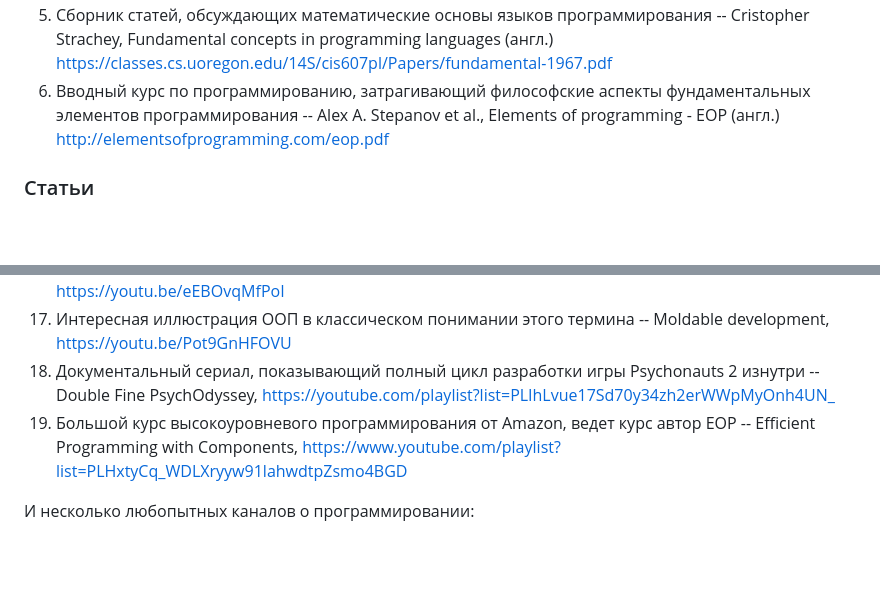
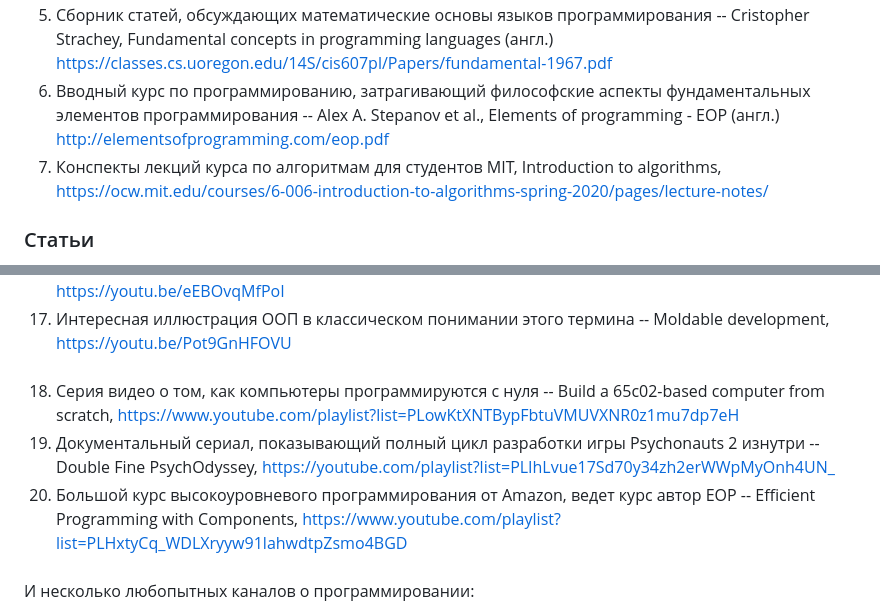
Before and after one commit to AbsoluteVirtue/fcim_poo_21.6, a Markdown page: README.md, 2 parts joined by grey strips. Drawn GitHub-style; blank space fills up the shorter version.

```diff
--- a/README.md
+++ b/README.md
@@ -13,6 +13,7 @@ https://people.inf.ethz.ch/wirth/AD.pdf
 https://classes.cs.uoregon.edu/14S/cis607pl/Papers/fundamental-1967.pdf
 6. Вводный курс по программированию, затрагивающий философские аспекты фундаментальных элементов программирования -- Alex A. Stepanov et al., Elements of programming - EOP (англ.)
 http://elementsofprogramming.com/eop.pdf
+7. Конспекты лекций курса по алгоритмам для студентов MIT, Introduction to algorithms, https://ocw.mit.edu/courses/6-006-introduction-to-algorithms-spring-2020/pages/lecture-notes/
 
 ### Статьи
 1. Cоветы начинающим программистам -- (англ.)
@@ -48,9 +49,11 @@ https://web.archive.org/web/20150906155800/http://www.objectmentor.com/resources
 15. Лекция, критикующая принципы SOLID с точки зрения обозримых эффектов их применения -- Where Does Bad Code Come From?, https://youtu.be/7YpFGkG-u1w
 16. Исторический экскурс в основы программирования через призму их внедрения в различные языки программирования -- Procedural Programming: It's Back? It Never Went Away, https://youtu.be/eEBOvqMfPoI
 17. Интересная иллюстрация ООП в классическом понимании этого термина -- Moldable development, https://youtu.be/Pot9GnHFOVU
-18. Документальный сериал, показывающий полный цикл разработки игры Psychonauts 2 изнутри -- Double Fine PsychOdyssey, [https://youtube.com/playlist?list=PLIhLvue17Sd70y34zh2erWWpMyOnh4UN_](https://youtube.com/playlist?list=PLIhLvue17Sd70y34zh2erWWpMyOnh4UN_)
-19. Большой курс высокоуровневого программирования от Amazon, ведет курс автор EOP -- Efficient Programming with Components, https://www.youtube.com/playlist?list=PLHxtyCq_WDLXryyw91lahwdtpZsmo4BGD
-
+###
+18. Серия видео о том, как компьютеры программируются с нуля -- Build a 65c02-based computer from scratch, https://www.youtube.com/playlist?list=PLowKtXNTBypFbtuVMUVXNR0z1mu7dp7eH
+19. Документальный сериал, показывающий полный цикл разработки игры Psychonauts 2 изнутри -- Double Fine PsychOdyssey, [https://youtube.com/playlist?list=PLIhLvue17Sd70y34zh2erWWpMyOnh4UN_](https://youtube.com/playlist?list=PLIhLvue17Sd70y34zh2erWWpMyOnh4UN_)
+20. Большой курс высокоуровневого программирования от Amazon, ведет курс автор EOP -- Efficient Programming with Components, https://www.youtube.com/playlist?list=PLHxtyCq_WDLXryyw91lahwdtpZsmo4BGD
+###
 И несколько любопытных каналов о программировании:
 1. https://www.youtube.com/@CodeAesthetic/videos
 2. https://www.youtube.com/@Tsoding/videos
```
